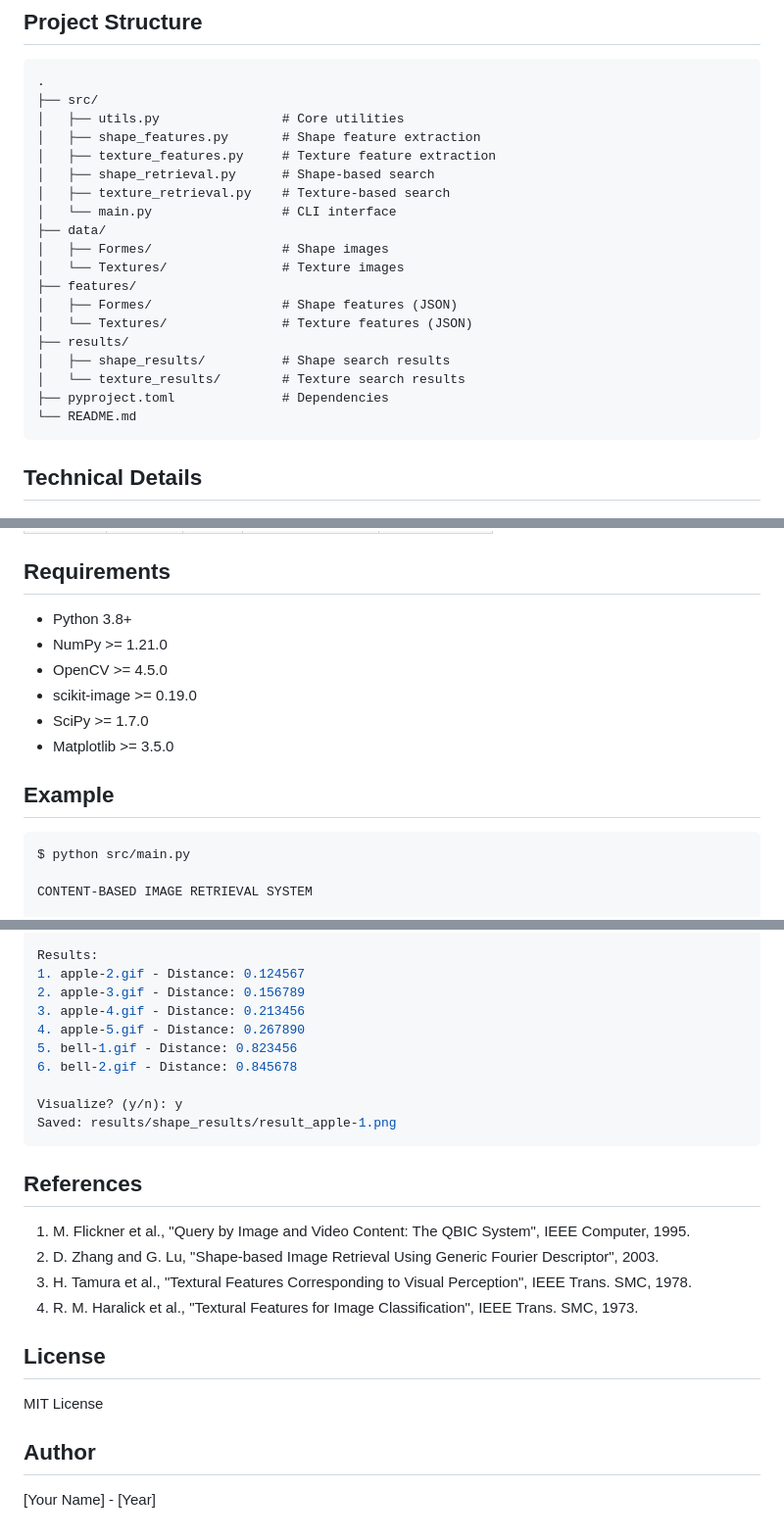
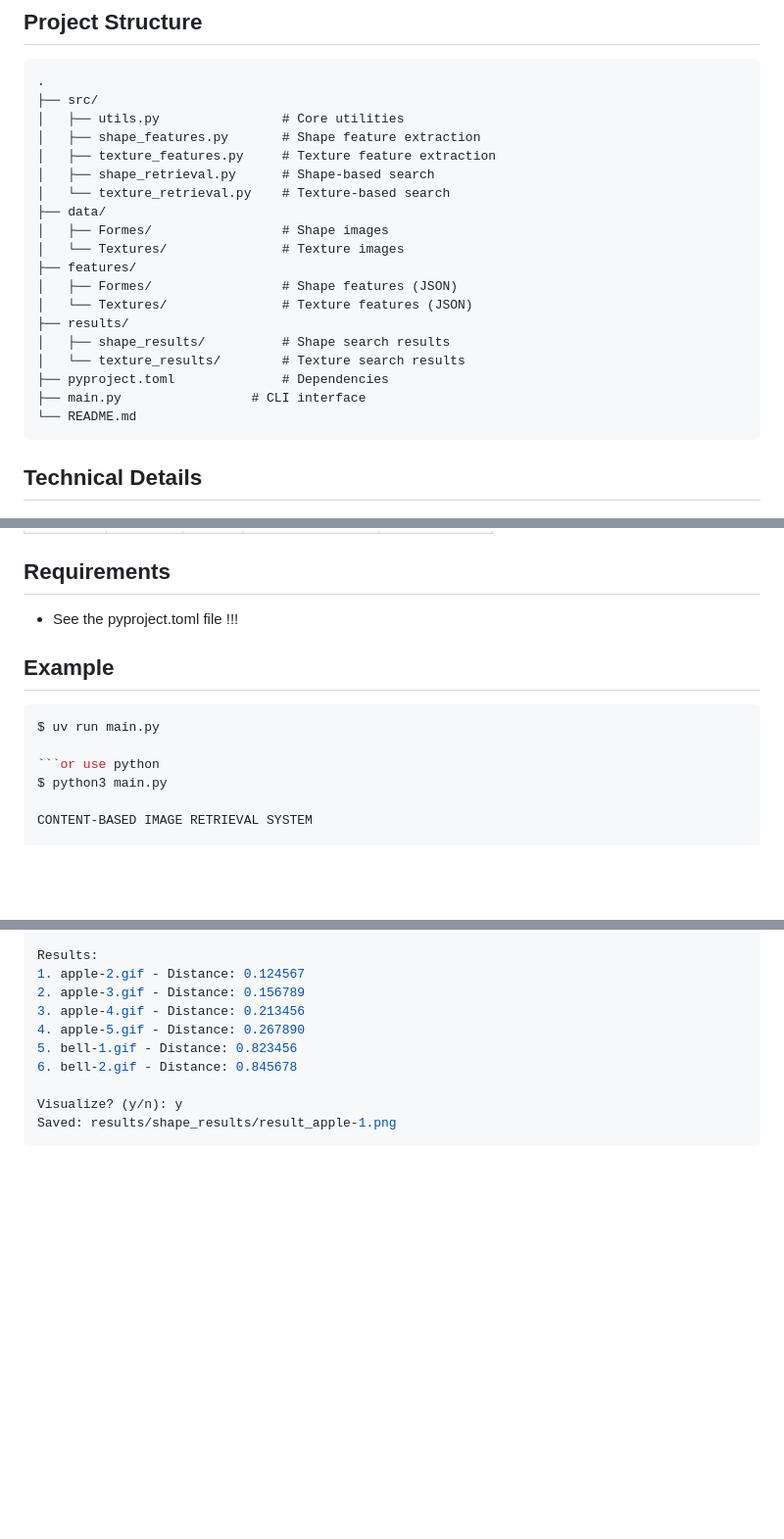
Before and after one commit to SecurDrgorP/Based-Image-Retrieval-System, a Markdown page: README.md, 3 parts joined by grey strips. Shown at 98% size. Rendered like a GitHub page; blank space fills up the shorter version.

Commit message:
Upated README.md file.

````diff
--- a/README.md
+++ b/README.md
@@ -79,8 +79,7 @@ for img_name, distance, img_path in results:
 │   ├── shape_features.py       # Shape feature extraction
 │   ├── texture_features.py     # Texture feature extraction
 │   ├── shape_retrieval.py      # Shape-based search
-│   ├── texture_retrieval.py    # Texture-based search
-│   └── main.py                 # CLI interface
+│   └── texture_retrieval.py    # Texture-based search
 ├── data/
 │   ├── Formes/                 # Shape images
 │   └── Textures/               # Texture images
@@ -91,6 +90,7 @@ for img_name, distance, img_path in results:
 │   ├── shape_results/          # Shape search results
 │   └── texture_results/        # Texture search results
 ├── pyproject.toml              # Dependencies
+├── main.py                 # CLI interface
 └── README.md
 ```
 
@@ -129,17 +129,15 @@ distance = 0.4 × gabor_dist + 0.3 × tamura_dist + 0.15 × direction_dist + 0.1
 
 ## Requirements
 
-- Python 3.8+
-- NumPy >= 1.21.0
-- OpenCV >= 4.5.0
-- scikit-image >= 0.19.0
-- SciPy >= 1.7.0
-- Matplotlib >= 3.5.0
+- See the pyproject.toml file !!!
 
 ## Example
 
 ```bash
-$ python src/main.py
+$ uv run main.py
+
+```or use python
+$ python3 main.py
 
 CONTENT-BASED IMAGE RETRIEVAL SYSTEM
 
@@ -163,18 +161,3 @@ Results:
 Visualize? (y/n): y
 Saved: results/shape_results/result_apple-1.png
 ```
-
-## References
-
-1. M. Flickner et al., "Query by Image and Video Content: The QBIC System", IEEE Computer, 1995.
-2. D. Zhang and G. Lu, "Shape-based Image Retrieval Using Generic Fourier Descriptor", 2003.
-3. H. Tamura et al., "Textural Features Corresponding to Visual Perception", IEEE Trans. SMC, 1978.
-4. R. M. Haralick et al., "Textural Features for Image Classification", IEEE Trans. SMC, 1973.
-
-## License
-
-MIT License
-
-## Author
-
-[Your Name] - [Year]
````
